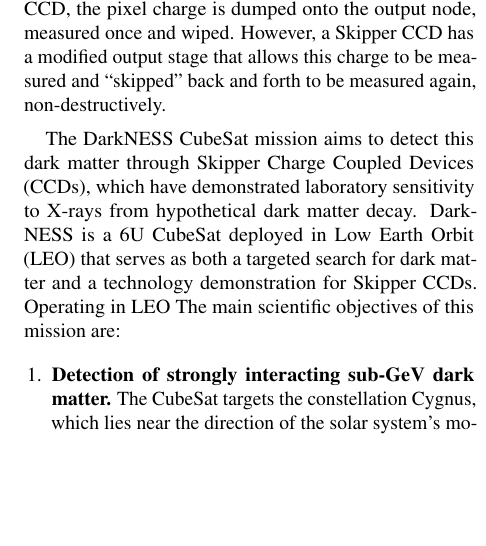
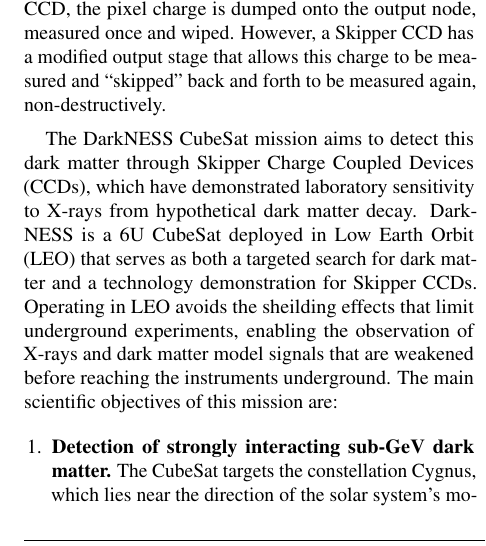
Before and after one commit to sebswif/SmallSat-ALP, a LaTeX paper (main-v1.tex): part of one column of page 1 of 2, cut so that both start at the same text, the shorter picture padded with empty space. Compiled offline with pdfLaTeX.

Commit message:
Updates from Overleaf

```diff
--- a/main-v1.tex
+++ b/main-v1.tex
@@ -46,7 +46,7 @@
 Charge Coupled Devices (CCDs) are silicon-based detectors which detect photons/ionizing radiation and convert it into a digital image or a quantitative dataset. These devices are primarily based on the photoelectric effect. The surface of a CCD is divided into squares called ``pixels'' and when a photon strikes a pixel, it knocks the electrons free, after which these charges are measured and converted into an image. Skipper CCDs are an advanced version of traditional CCDs and have significantly less readout noise compared to standard CCDs. In a standard CCD, the pixel charge is dumped onto the output node, measured once and wiped. However, a Skipper CCD has a modified output stage that allows this charge to be measured and ``skipped'' back and forth to be measured again, non-destructively.
 
 The DarkNESS CubeSat mission aims to detect this dark matter through Skipper Charge Coupled Devices (CCDs), which have demonstrated laboratory sensitivity to X-rays from hypothetical dark matter decay. DarkNESS is a 6U CubeSat deployed in Low Earth Orbit (LEO) that serves as both a targeted search for dark matter and a technology demonstration for Skipper CCDs.
-Operating in LEO
+Operating in LEO avoids the sheilding effects that limit underground experiments, enabling the observation of X-rays and dark matter model signals that are weakened before reaching the instruments underground.
 The main scientific objectives of this mission are:
 
 \begin{enumerate}
```
